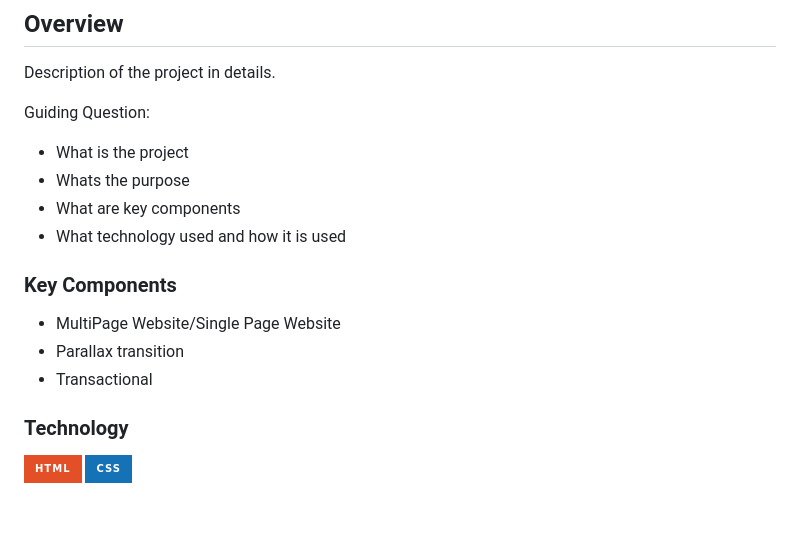
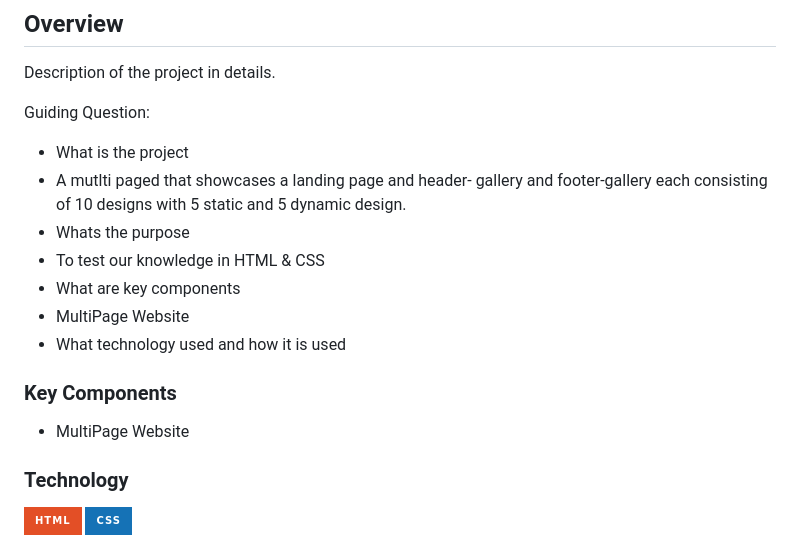
Before and after one commit to MononoKuma/WD-Seatwork3, a Markdown page: readme.md, the part around the change. GitHub-like rendering; badges without logos; blank space fills up the shorter version.

```diff
--- a/readme.md
+++ b/readme.md
@@ -60,16 +60,17 @@ Description of the project in details.
 
 Guiding Question:
 - What is the project
+- A mutlti paged that showcases a landing page and header- gallery and footer-gallery each consisting of 10 designs with 5 static and 5 dynamic design.
 - Whats the purpose
+- To test our knowledge in HTML & CSS
 - What are key components
+- MultiPage Website
 - What technology used and how it is used
 
 ### Key Components
 <!-- TODO: List of Key Components -->
 <!-- The following are just sample -->
-- MultiPage Website/Single Page Website
-- Parallax transition
-- Transactional
+- MultiPage Website
 
 ### Technology
 <!-- TODO: List of Technology Used -->
```
